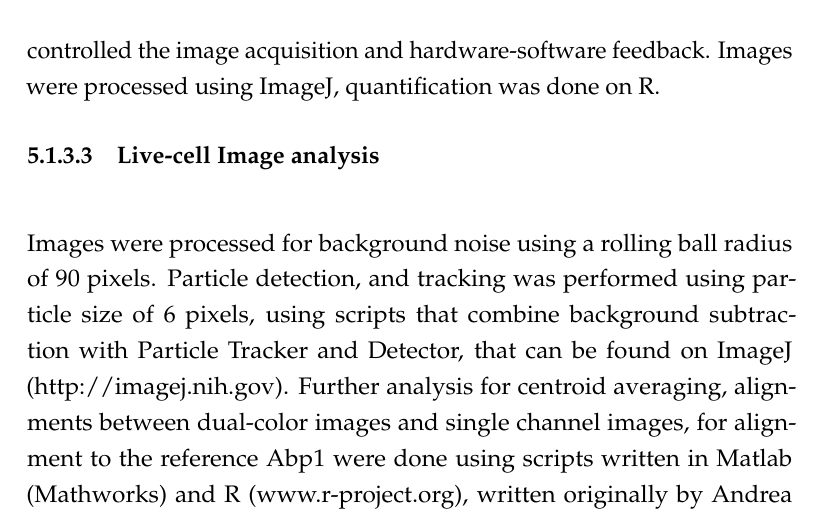
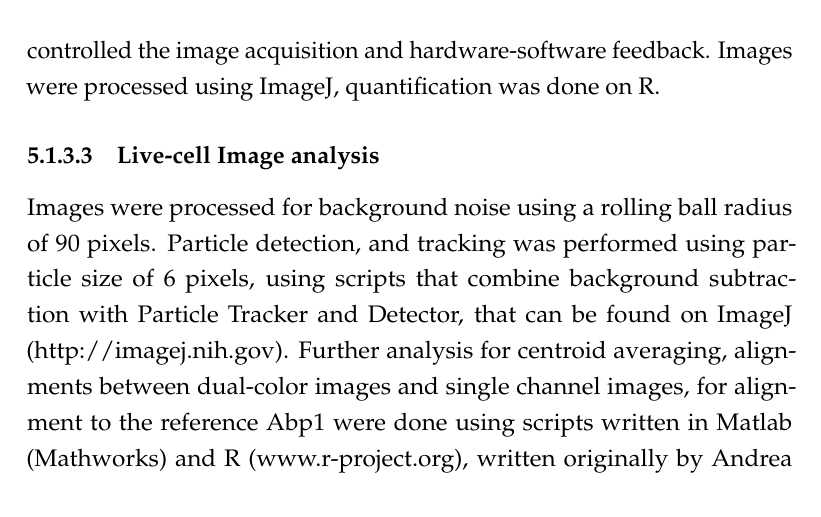
Before and after one commit to deepikaamenon/thesis_2021, a LaTeX thesis (main.tex, which reads Chapters/Methods.tex): part of page 73 of 73, cut so that both start at the same text. Compiled offline with pdfLaTeX.

Commit message:
txs auto checkin

```diff
--- a/Chapters/Methods.tex
+++ b/Chapters/Methods.tex
@@ -37,7 +37,7 @@ TIRF microscopy was performed under similar conditions on an Olympus IX83 micros
 Images were processed using ImageJ, quantification was done on R.
 
 \subsubsection{Live-cell Image analysis}
-			\mbox{}\\
+
 Images were processed for background noise using a rolling ball radius of 90 pixels. Particle detection, and tracking was performed using particle size of 6 pixels, using scripts that combine background subtraction with Particle Tracker and Detector, that can be found on ImageJ (http://imagej.nih.gov). Further analysis for centroid averaging, alignments between dual-color images and single channel images, for alignment to the reference Abp1 were done using scripts written in Matlab (Mathworks) and R (www.r-project.org), written originally by Andrea Picco, and modified by me. Details of analysis can be found at Picco et al. All movement and intensity plots from centroid tracking show the average centroid with 95\% confidence interval. All molecule number quantifications report either the median or maximum number of molecules with standard error of mean. Maximum number is preferred over median in cases when the rate of change of fluorescent intensity of two populations being compared are not similar, and the lifetime of the protein populations being compared are not similar. The median in this case underreports the differences in protein accumulation.
 
 
```
